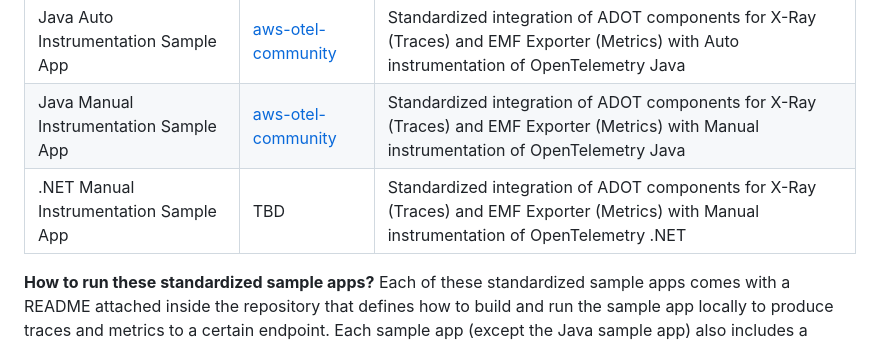
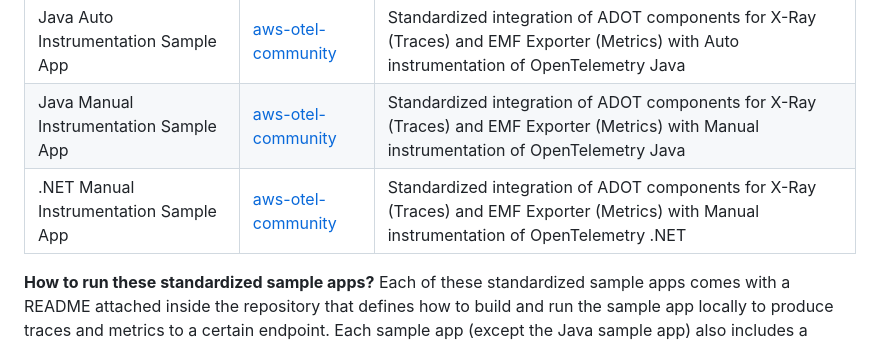
Before and after one commit to aws-observability/aws-otel-community, a Markdown page: sample-apps/README.md, the part around the change. GitHub-like rendering.

Commit message:
Update sample apps README

```diff
--- a/sample-apps/README.md
+++ b/sample-apps/README.md
@@ -11,7 +11,7 @@
 |Javascript Sample App |[aws-otel-community](https://github.com/aws-observability/aws-otel-community/tree/master/sample-apps/javascript-sample-app)        |Standardized integration of ADOT components for X-Ray (Traces) and EMF Exporter (Metrics) with Manual instrumentation of OpenTelemetry Javascript                                  |
 |Java Auto Instrumentation Sample App |[aws-otel-community](https://github.com/aws-observability/aws-otel-community/tree/master/sample-apps/java-sample-app/auto)        |Standardized integration of ADOT components for X-Ray (Traces) and EMF Exporter (Metrics) with Auto instrumentation of OpenTelemetry Java                                  |
 |Java Manual Instrumentation Sample App |[aws-otel-community](https://github.com/aws-observability/aws-otel-community/tree/master/sample-apps/java-sample-app/manual)        |Standardized integration of ADOT components for X-Ray (Traces) and EMF Exporter (Metrics) with Manual instrumentation of OpenTelemetry Java                                  |
-|.NET Manual Instrumentation Sample App |TBD       |Standardized integration of ADOT components for X-Ray (Traces) and EMF Exporter (Metrics) with Manual instrumentation of OpenTelemetry .NET                                  |
+|.NET Manual Instrumentation Sample App |[aws-otel-community](https://github.com/aws-observability/aws-otel-community/tree/master/sample-apps/donet-sample-app)       |Standardized integration of ADOT components for X-Ray (Traces) and EMF Exporter (Metrics) with Manual instrumentation of OpenTelemetry .NET                                  |
 
 **How to run these standardized sample apps?**
 Each of these standardized sample apps comes with a README attached inside the repository that defines how to build and run the sample app locally to produce traces and metrics to a certain endpoint.  Each sample app (except the Java sample app) also includes a Dockerfile that can be use to build a docker image of the sample app.  The Java sample app specifically uses `./gradlew jibDockerBuild` in order to build the images for the respective instrumentation sample apps. More details about what each sample apps does can be found in the [Sample App Spec](#sample-app-specification) linked below.
```
